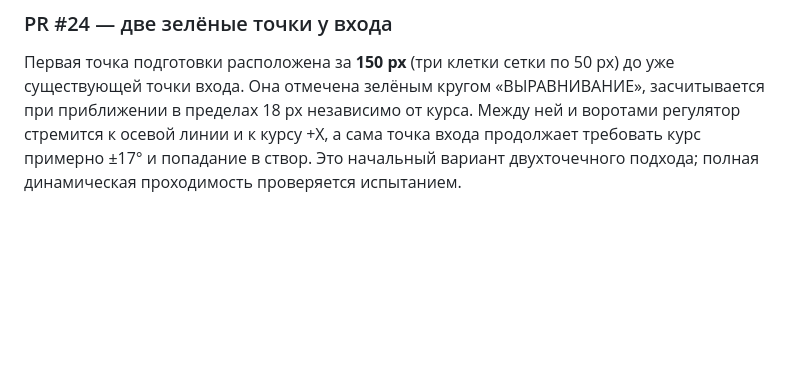
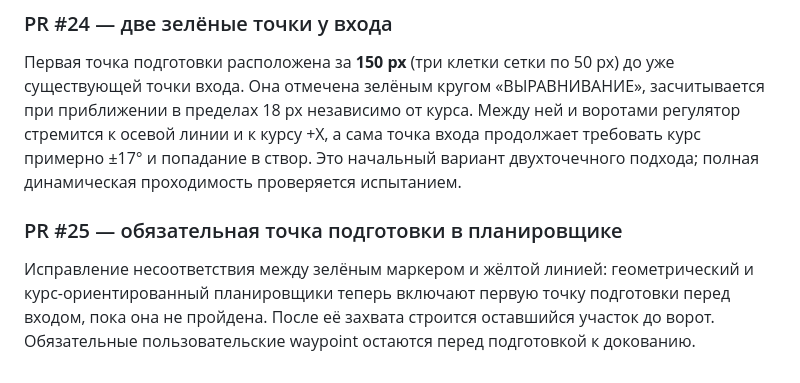
Before and after one commit to motostrelok1/boat-dock-ai, a Markdown page: opisanie.md, the part around the change. Rendered like a GitHub page; blank space fills up the shorter version.

Commit message:
Test and document routing via mandatory staging point

```diff
--- a/opisanie.md
+++ b/opisanie.md
@@ -163,3 +163,7 @@
 ### PR #24 — две зелёные точки у входа
 
 Первая точка подготовки расположена за **150 px** (три клетки сетки по 50 px) до уже существующей точки входа. Она отмечена зелёным кругом «ВЫРАВНИВАНИЕ», засчитывается при приближении в пределах 18 px независимо от курса. Между ней и воротами регулятор стремится к осевой линии и к курсу +X, а сама точка входа продолжает требовать курс примерно ±17° и попадание в створ. Это начальный вариант двухточечного подхода; полная динамическая проходимость проверяется испытанием.
+
+### PR #25 — обязательная точка подготовки в планировщике
+
+Исправление несоответствия между зелёным маркером и жёлтой линией: геометрический и курс-ориентированный планировщики теперь включают первую точку подготовки перед входом, пока она не пройдена. После её захвата строится оставшийся участок до ворот. Обязательные пользовательские waypoint остаются перед подготовкой к докованию.
```
